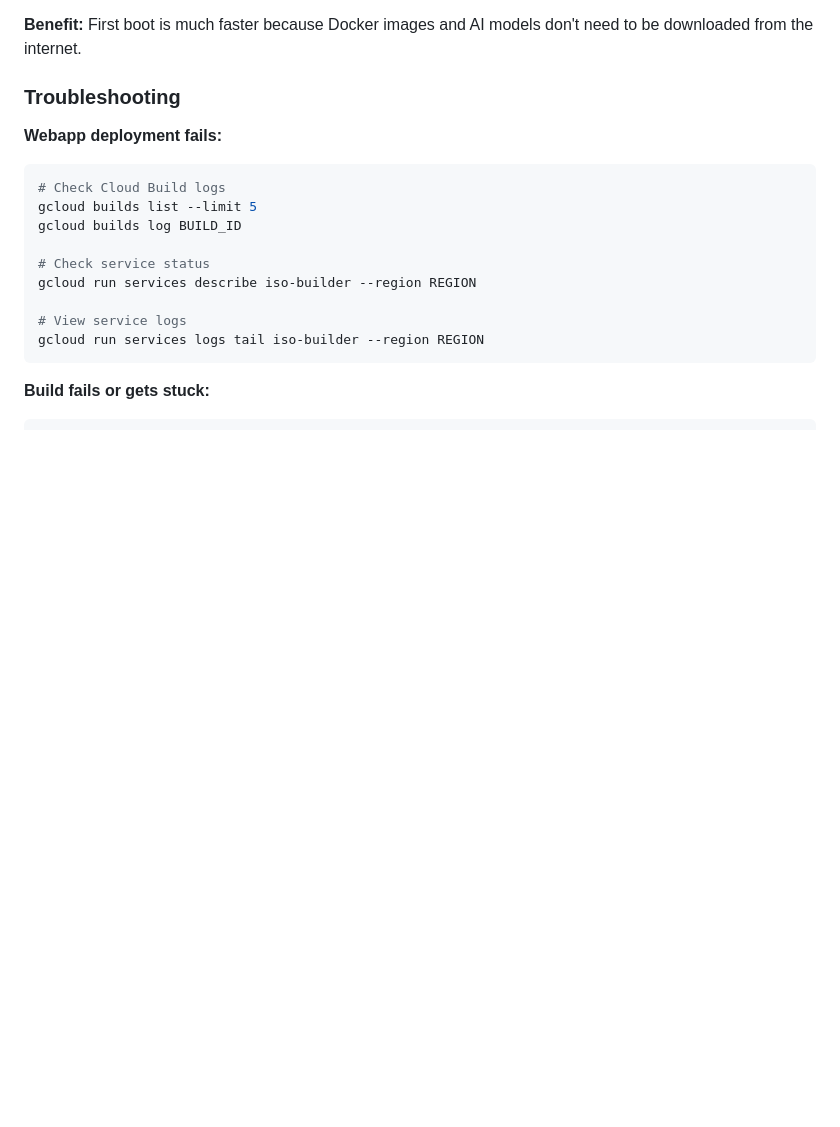
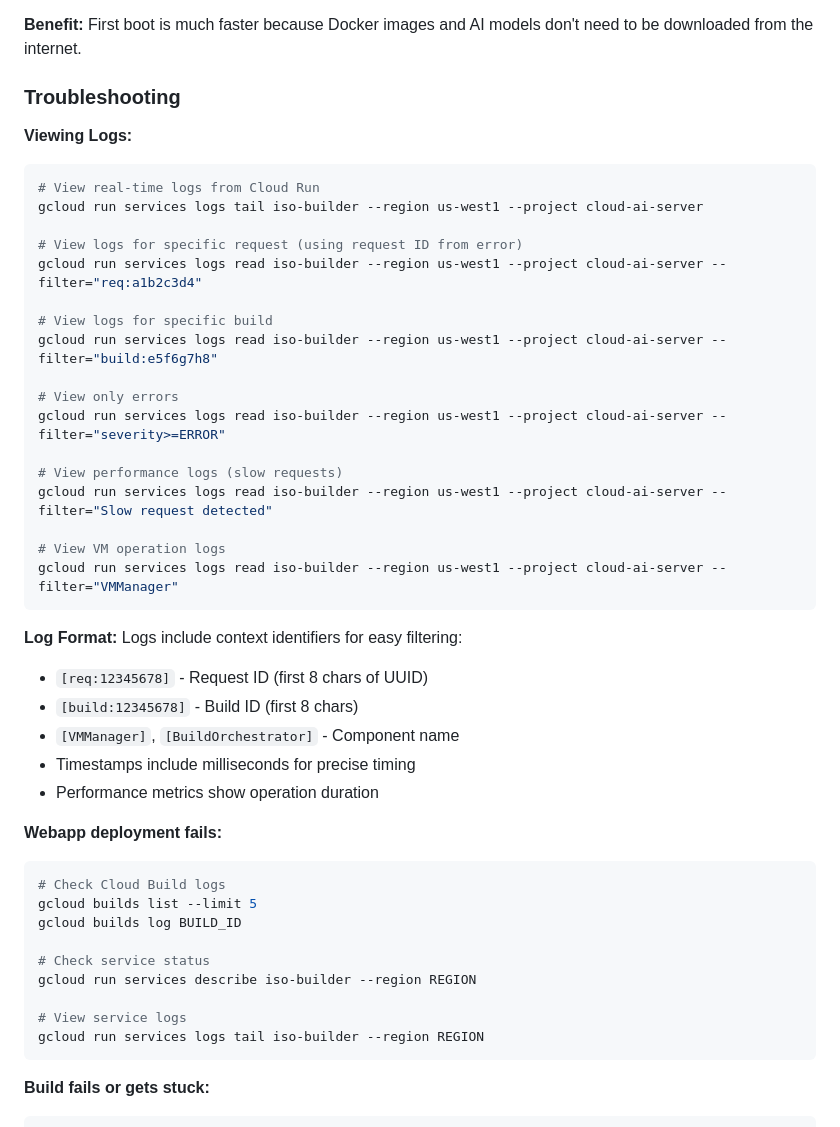
Before and after one commit to brilliantsquirrel/Homelab-Install-Script, a Markdown page: CLAUDE.md, the part around one of its changes. Rendered like a GitHub page; blank space fills up the shorter version.

````diff
--- a/CLAUDE.md
+++ b/CLAUDE.md
@@ -871,6 +887,35 @@ The ISO Builder Webapp builds custom ISOs that, when installed, will run the mai
 **Benefit:** First boot is much faster because Docker images and AI models don't need to be downloaded from the internet.
 
 ### Troubleshooting
+
+**Viewing Logs:**
+```bash
+# View real-time logs from Cloud Run
+gcloud run services logs tail iso-builder --region us-west1 --project cloud-ai-server
+
+# View logs for specific request (using request ID from error)
+gcloud run services logs read iso-builder --region us-west1 --project cloud-ai-server --filter="req:a1b2c3d4"
+
+# View logs for specific build
+gcloud run services logs read iso-builder --region us-west1 --project cloud-ai-server --filter="build:e5f6g7h8"
+
+# View only errors
+gcloud run services logs read iso-builder --region us-west1 --project cloud-ai-server --filter="severity>=ERROR"
+
+# View performance logs (slow requests)
+gcloud run services logs read iso-builder --region us-west1 --project cloud-ai-server --filter="Slow request detected"
+
+# View VM operation logs
+gcloud run services logs read iso-builder --region us-west1 --project cloud-ai-server --filter="VMManager"
+```
+
+**Log Format:**
+Logs include context identifiers for easy filtering:
+- `[req:12345678]` - Request ID (first 8 chars of UUID)
+- `[build:12345678]` - Build ID (first 8 chars)
+- `[VMManager]`, `[BuildOrchestrator]` - Component name
+- Timestamps include milliseconds for precise timing
+- Performance metrics show operation duration
 
 **Webapp deployment fails:**
 ```bash
````
Also changed, not shown: other parts of CLAUDE.md (+16 -0 lines).
